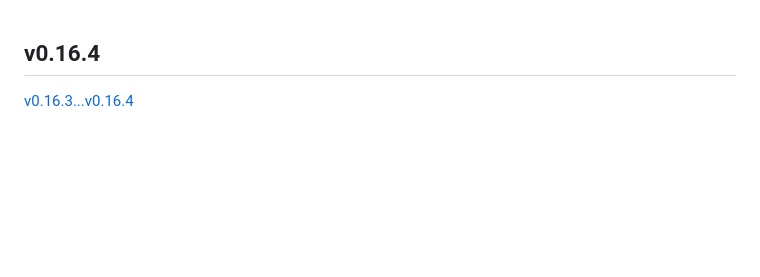
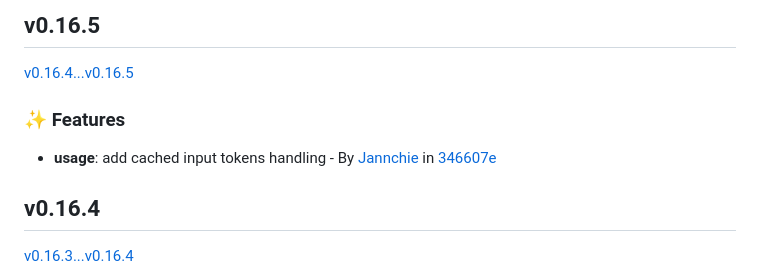
Before and after one commit to Jannchie/lite-agent, a Markdown page: CHANGELOG.md, the part around the change. Rendered like a GitHub page; blank space fills up the shorter version.

Commit message:
version: v0.16.5

```diff
--- a/CHANGELOG.md
+++ b/CHANGELOG.md
@@ -1,3 +1,11 @@
+## v0.16.5
+
+[v0.16.4...v0.16.5](https://github.com/Jannchie/lite-agent/compare/v0.16.4...v0.16.5)
+
+### :sparkles: Features
+
+- **usage**: add cached input tokens handling - By [Jannchie](mailto:jannchie@gmail.com) in [346607e](https://github.com/Jannchie/lite-agent/commit/346607e)
+
 ## v0.16.4
 
 [v0.16.3...v0.16.4](https://github.com/Jannchie/lite-agent/compare/v0.16.3...v0.16.4)
```
